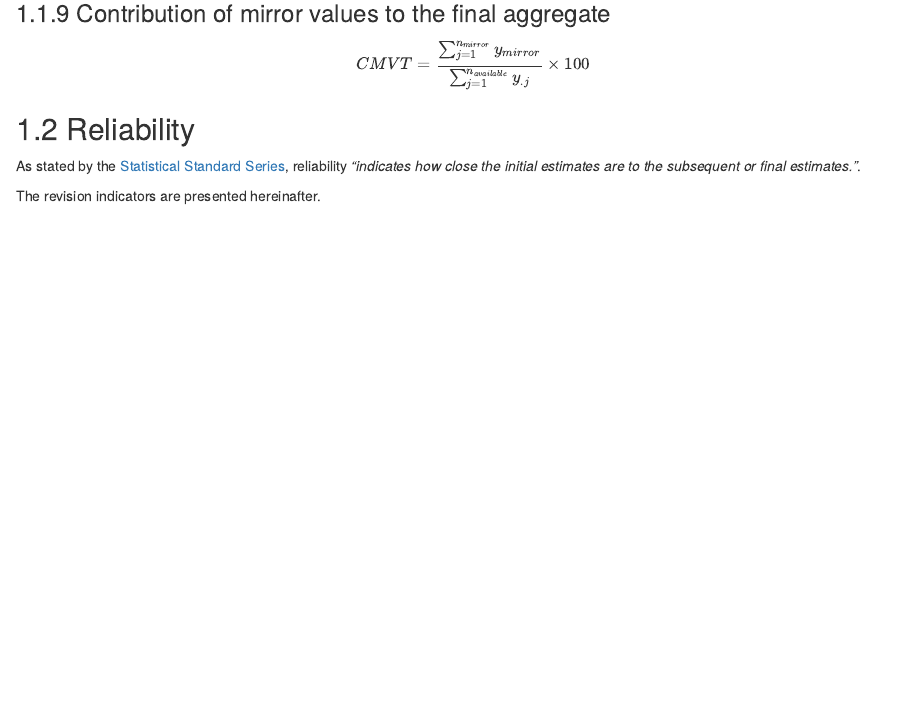
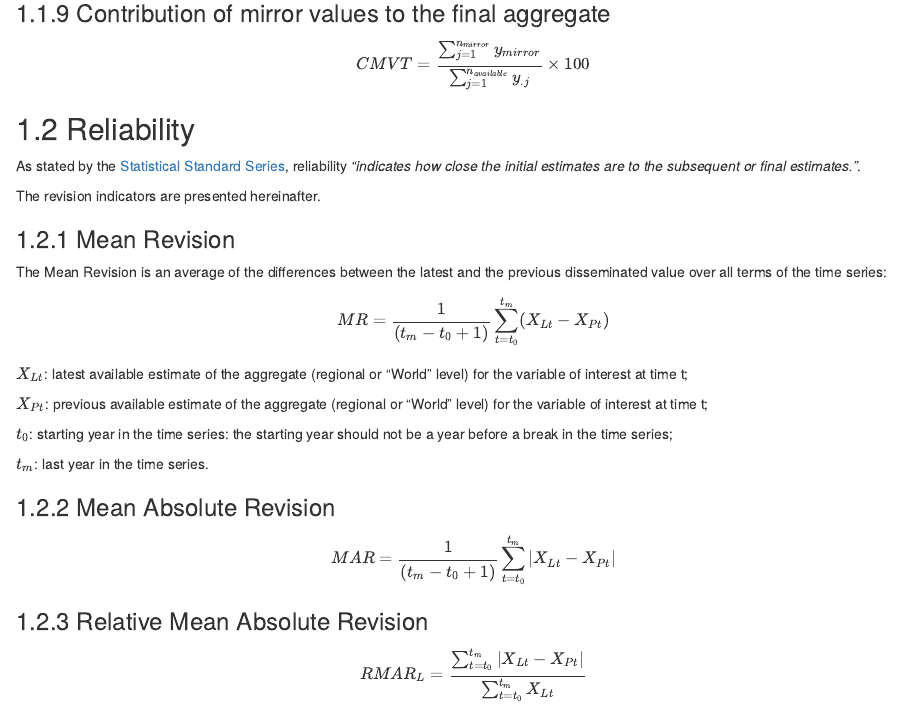
Before and after one commit to SWS-Methodology/faoswsQualityIndicators, an R Markdown document (02-qualityIndicators.Rmd): the page in a window 1100 px wide, from 1640 px down. Rendered offline with R 4.5, knitr and Pandoc, with nearby package versions; drawn as R Markdown's standard HTML page in place of the format the file asks for.

Commit message:
adding realibility indicators

```diff
--- a/02-qualityIndicators.Rmd
+++ b/02-qualityIndicators.Rmd
@@ -97,3 +97,34 @@ In practice, the denominator, $\hat t_y = \sum_{j=1}^{n_{available}} y_{.j}$ is
 As stated by the [Statistical Standard Series](http://intranet.fao.org/fileadmin/user_upload/scp/SSS_Quality_Indicators__rev20201201_.pdf), reliability *"indicates how close the initial estimates are to the subsequent or final estimates."*.
 
 The revision indicators are presented hereinafter.
+
+### Mean Revision
+
+The Mean Revision is an average of the differences between the latest and the previous disseminated value over all terms of the time series:
+
+\begin{equation}
+  MR = \frac{1}{(t_m - t_0 +1)} \sum_{t=t_0}^{t_m}(X_{Lt} - X_{Pt})
+\end{equation}
+
+$X_{Lt}$: latest available estimate of the aggregate (regional or “World” level) for the variable of interest at time t;
+
+$X_{Pt}$: previous available estimate of the aggregate (regional or “World” level) for the variable of interest at time t;
+
+$t_0$: starting year in the time series: the starting year should not be a year before a break in the time series;
+
+$t_m$: last year in the time series.
+
+### Mean Absolute Revision
+
+
+\begin{equation}
+  MAR = \frac{1}{(t_m - t_0 +1)} \sum_{t=t_0}^{t_m}|X_{Lt} - X_{Pt}|
+\end{equation}
+
+
+### Relative Mean Absolute Revision
+
+
+\begin{equation}
+  RMAR_L = \frac{\sum_{t=t_0}^{t_m}|X_{Lt} - X_{Pt}|}{\sum_{t=t_0}^{t_m}X_{Lt}}
+\end{equation}
```
Also changed, not shown: docs/search_index.json, 7 other files.
